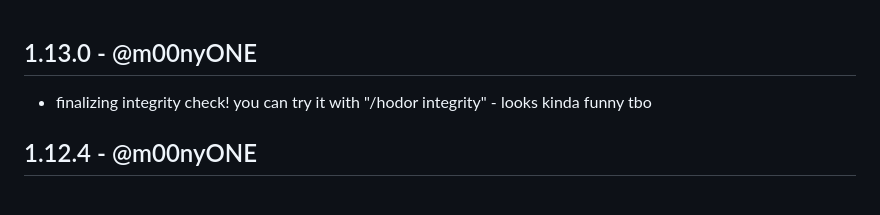
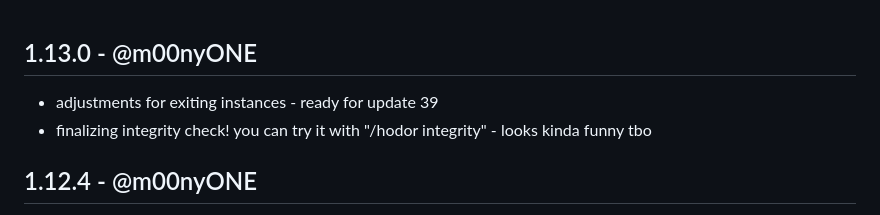
Before and after one commit to m00nyONE/HodorReflexes, a Markdown page: CHANGELOG.md, the part around one of its changes. GitHub-like rendering.

```diff
--- a/CHANGELOG.md
+++ b/CHANGELOG.md
@@ -1,4 +1,5 @@
 ## 1.13.0 - @m00nyONE
+- adjustments for exiting instances - ready for update 39
 - finalizing integrity check! you can try it with "/hodor integrity" - looks kinda funny tbo
 
 ## 1.12.4 - @m00nyONE
```
Also changed, not shown: other parts of CHANGELOG.md (+1 -1 lines).
